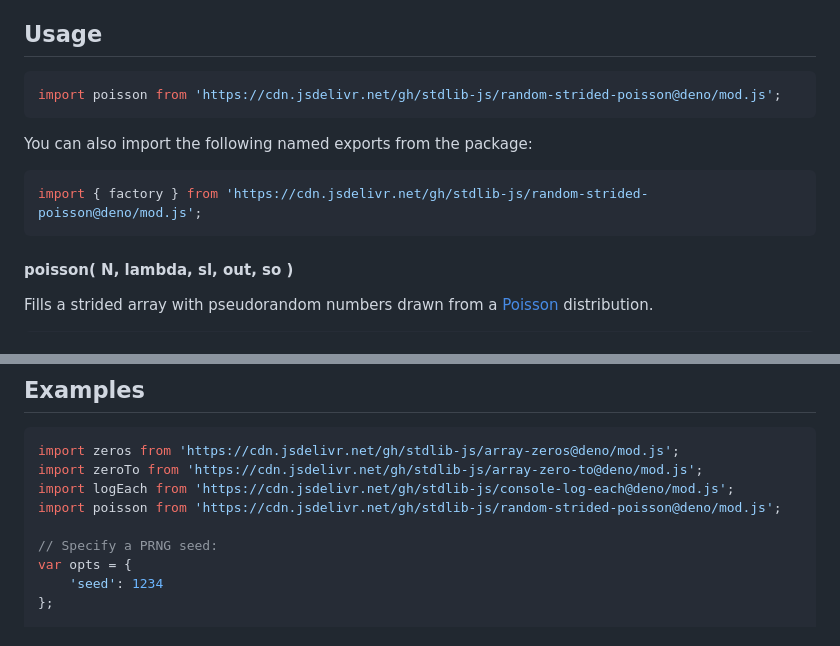
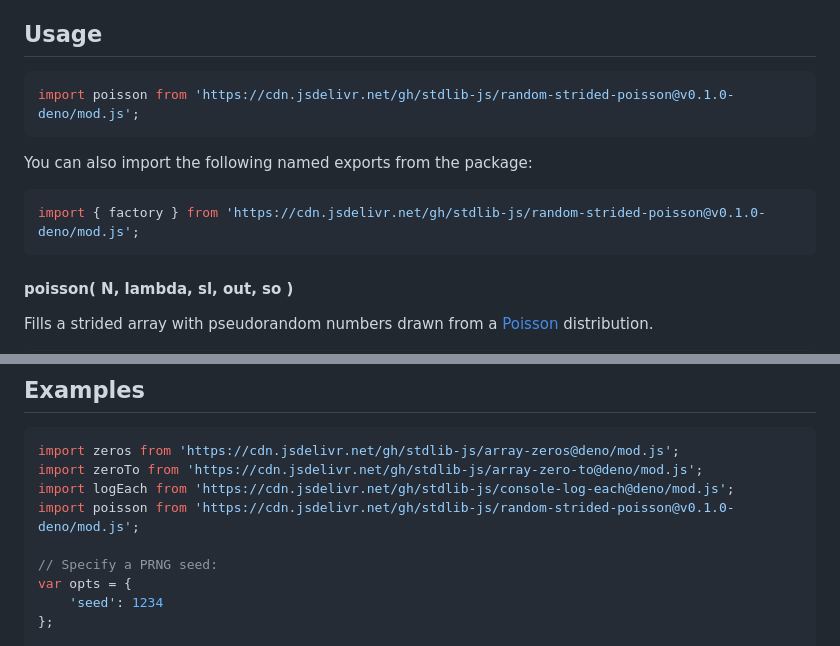
Before and after one commit to stdlib-js/random-strided-poisson, a Markdown page: README.md, 2 parts joined by grey strips. GitHub-like rendering.

Commit message:
Update README.md for Deno bundle v0.1.0

````diff
--- a/README.md
+++ b/README.md
@@ -42,13 +42,13 @@ limitations under the License.
 ## Usage
 
 ```javascript
-import poisson from 'https://cdn.jsdelivr.net/gh/stdlib-js/random-strided-poisson@deno/mod.js';
+import poisson from 'https://cdn.jsdelivr.net/gh/stdlib-js/random-strided-poisson@v0.1.0-deno/mod.js';
 ```
 
 You can also import the following named exports from the package:
 
 ```javascript
-import { factory } from 'https://cdn.jsdelivr.net/gh/stdlib-js/random-strided-poisson@deno/mod.js';
+import { factory } from 'https://cdn.jsdelivr.net/gh/stdlib-js/random-strided-poisson@v0.1.0-deno/mod.js';
 ```
 
 #### poisson( N, lambda, sl, out, so )
@@ -336,7 +336,7 @@ var sz = random.byteLength;
 import zeros from 'https://cdn.jsdelivr.net/gh/stdlib-js/array-zeros@deno/mod.js';
 import zeroTo from 'https://cdn.jsdelivr.net/gh/stdlib-js/array-zero-to@deno/mod.js';
 import logEach from 'https://cdn.jsdelivr.net/gh/stdlib-js/console-log-each@deno/mod.js';
-import poisson from 'https://cdn.jsdelivr.net/gh/stdlib-js/random-strided-poisson@deno/mod.js';
+import poisson from 'https://cdn.jsdelivr.net/gh/stdlib-js/random-strided-poisson@v0.1.0-deno/mod.js';
 
 // Specify a PRNG seed:
 var opts = {
````
